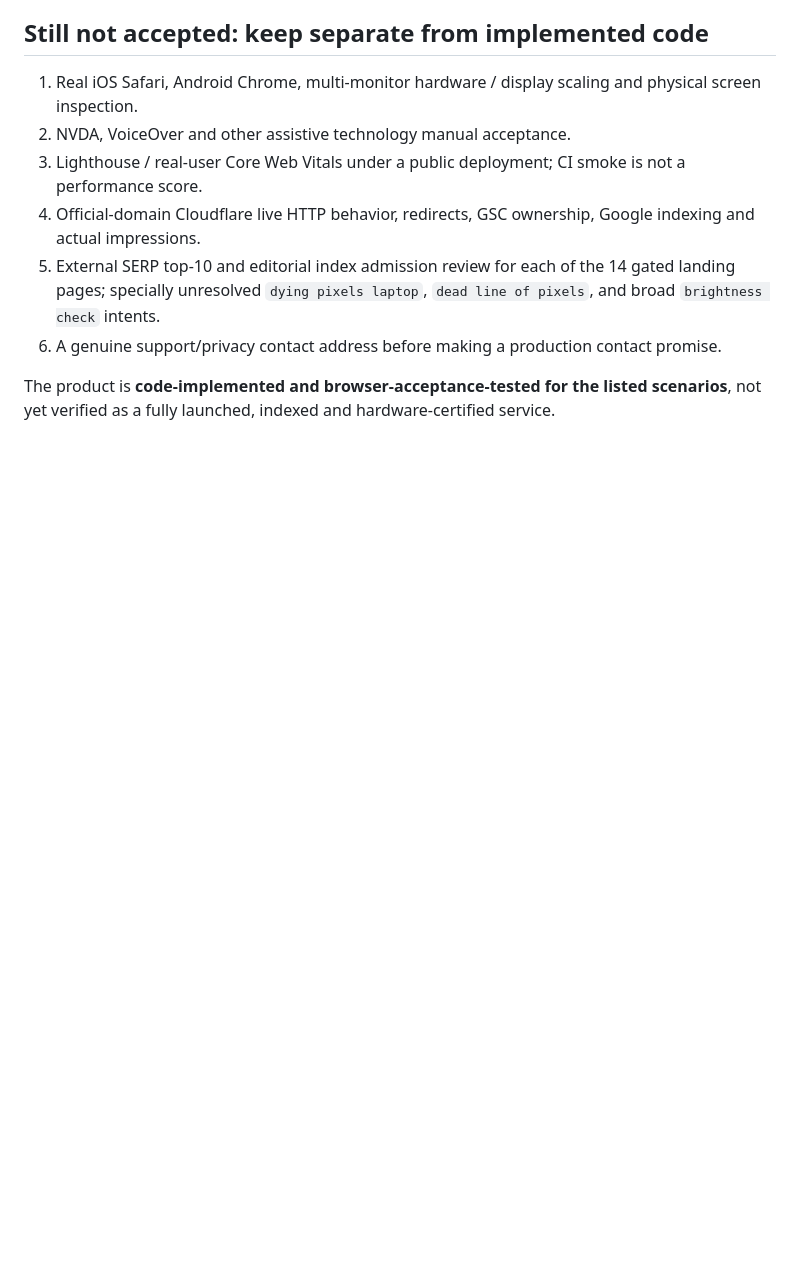
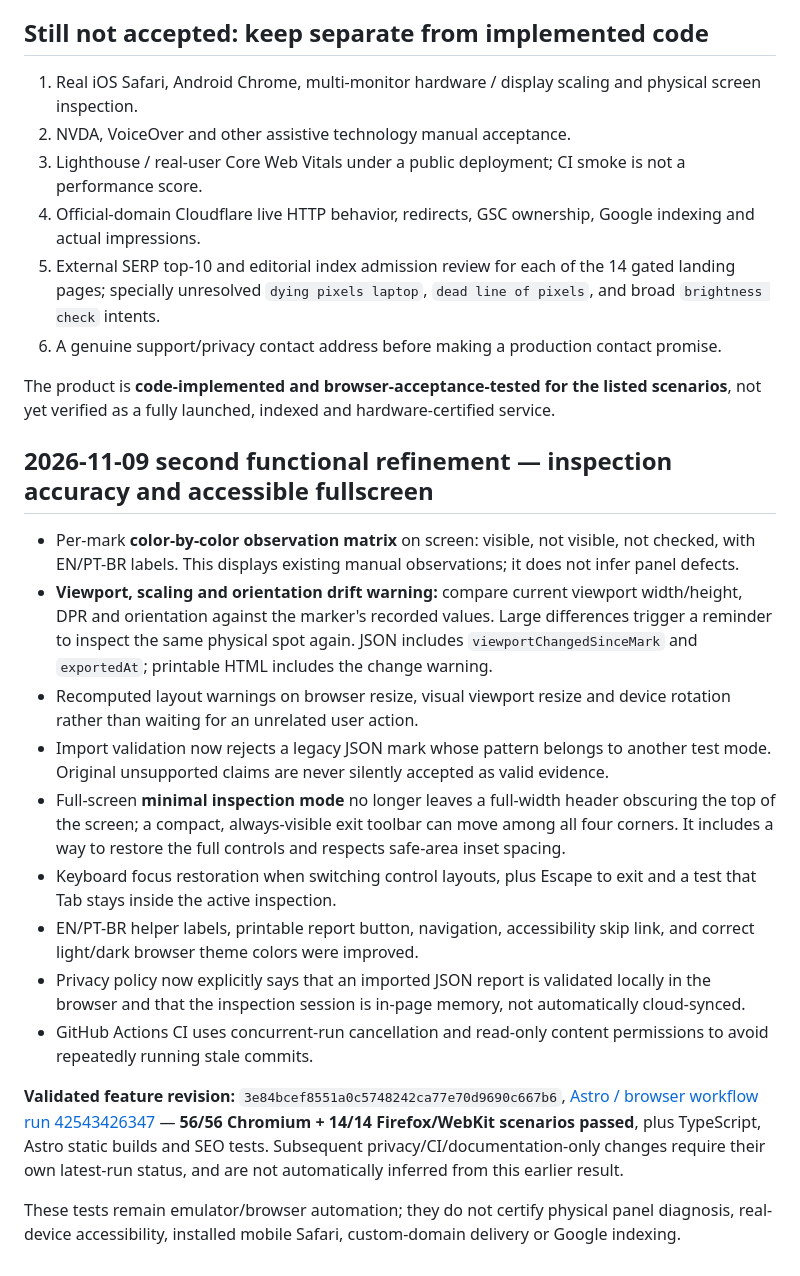
Before and after one commit to zqfqe/Dead-Pixel-Test, a Markdown page: docs/V1.2-ACCEPTANCE-20261109.md, the part around the change. Rendered like a GitHub page; blank space fills up the shorter version.

Commit message:
docs(v1.2): record color matrix, movable fullscreen controls and verified 70-case browser suite

```diff
--- a/docs/V1.2-ACCEPTANCE-20261109.md
+++ b/docs/V1.2-ACCEPTANCE-20261109.md
@@ -56,3 +56,19 @@ The 15 planned language pages exist as static Astro routes, including the home p
 6. A genuine support/privacy contact address before making a production contact promise.
 
 The product is **code-implemented and browser-acceptance-tested for the listed scenarios**, not yet verified as a fully launched, indexed and hardware-certified service.
+
+## 2026-11-09 second functional refinement — inspection accuracy and accessible fullscreen
+
+- Per-mark **color-by-color observation matrix** on screen: visible, not visible, not checked, with EN/PT-BR labels. This displays existing manual observations; it does not infer panel defects.
+- **Viewport, scaling and orientation drift warning:** compare current viewport width/height, DPR and orientation against the marker's recorded values. Large differences trigger a reminder to inspect the same physical spot again. JSON includes `viewportChangedSinceMark` and `exportedAt`; printable HTML includes the change warning.
+- Recomputed layout warnings on browser resize, visual viewport resize and device rotation rather than waiting for an unrelated user action.
+- Import validation now rejects a legacy JSON mark whose pattern belongs to another test mode. Original unsupported claims are never silently accepted as valid evidence.
+- Full-screen **minimal inspection mode** no longer leaves a full-width header obscuring the top of the screen; a compact, always-visible exit toolbar can move among all four corners. It includes a way to restore the full controls and respects safe-area inset spacing.
+- Keyboard focus restoration when switching control layouts, plus Escape to exit and a test that Tab stays inside the active inspection.
+- EN/PT-BR helper labels, printable report button, navigation, accessibility skip link, and correct light/dark browser theme colors were improved.
+- Privacy policy now explicitly says that an imported JSON report is validated locally in the browser and that the inspection session is in-page memory, not automatically cloud-synced.
+- GitHub Actions CI uses concurrent-run cancellation and read-only content permissions to avoid repeatedly running stale commits.
+
+**Validated feature revision:** `3e84bcef8551a0c5748242ca77e70d9690c667b6`, [Astro / browser workflow run 42543426347](https://github.com/zqfqe/Dead-Pixel-Test/actions/runs/42543426347) — **56/56 Chromium + 14/14 Firefox/WebKit scenarios passed**, plus TypeScript, Astro static builds and SEO tests. Subsequent privacy/CI/documentation-only changes require their own latest-run status, and are not automatically inferred from this earlier result.
+
+These tests remain emulator/browser automation; they do not certify physical panel diagnosis, real-device accessibility, installed mobile Safari, custom-domain delivery or Google indexing.
```
